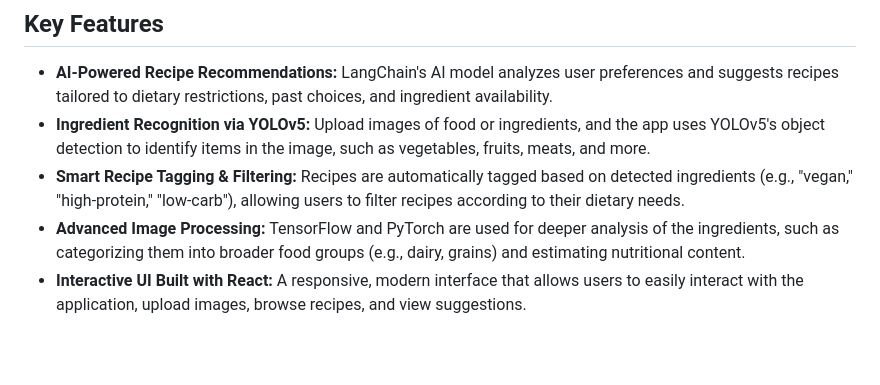
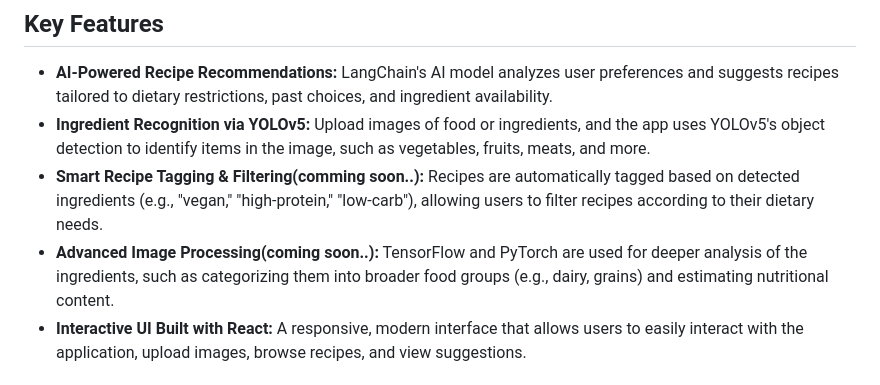
Before and after one commit to mondalsandy02/Bellancino, a Markdown page: README.md, the part around the change. Drawn GitHub-style; blank space fills up the shorter version.

```diff
--- a/README.md
+++ b/README.md
@@ -26,8 +26,8 @@ Enjoy an interactive experience: Built with React, Blacino offers smooth navigat
 
 - **AI-Powered Recipe Recommendations:** LangChain's AI model analyzes user preferences and suggests recipes tailored to dietary restrictions, past choices, and ingredient availability.
 - **Ingredient Recognition via YOLOv5:** Upload images of food or ingredients, and the app uses YOLOv5's object detection to identify items in the image, such as vegetables, fruits, meats, and more.
-- **Smart Recipe Tagging & Filtering:** Recipes are automatically tagged based on detected ingredients (e.g., "vegan," "high-protein," "low-carb"), allowing users to filter recipes according to their dietary needs.
-- **Advanced Image Processing:** TensorFlow and PyTorch are used for deeper analysis of the ingredients, such as categorizing them into broader food groups (e.g., dairy, grains) and estimating nutritional content.
+- **Smart Recipe Tagging & Filtering(comming soon..):** Recipes are automatically tagged based on detected ingredients (e.g., "vegan," "high-protein," "low-carb"), allowing users to filter recipes according to their dietary needs.
+- **Advanced Image Processing(coming soon..):** TensorFlow and PyTorch are used for deeper analysis of the ingredients, such as categorizing them into broader food groups (e.g., dairy, grains) and estimating nutritional content.
 - **Interactive UI Built with React:** A responsive, modern interface that allows users to easily interact with the application, upload images, browse recipes, and view suggestions.
 
 ## Technologies Used
```
